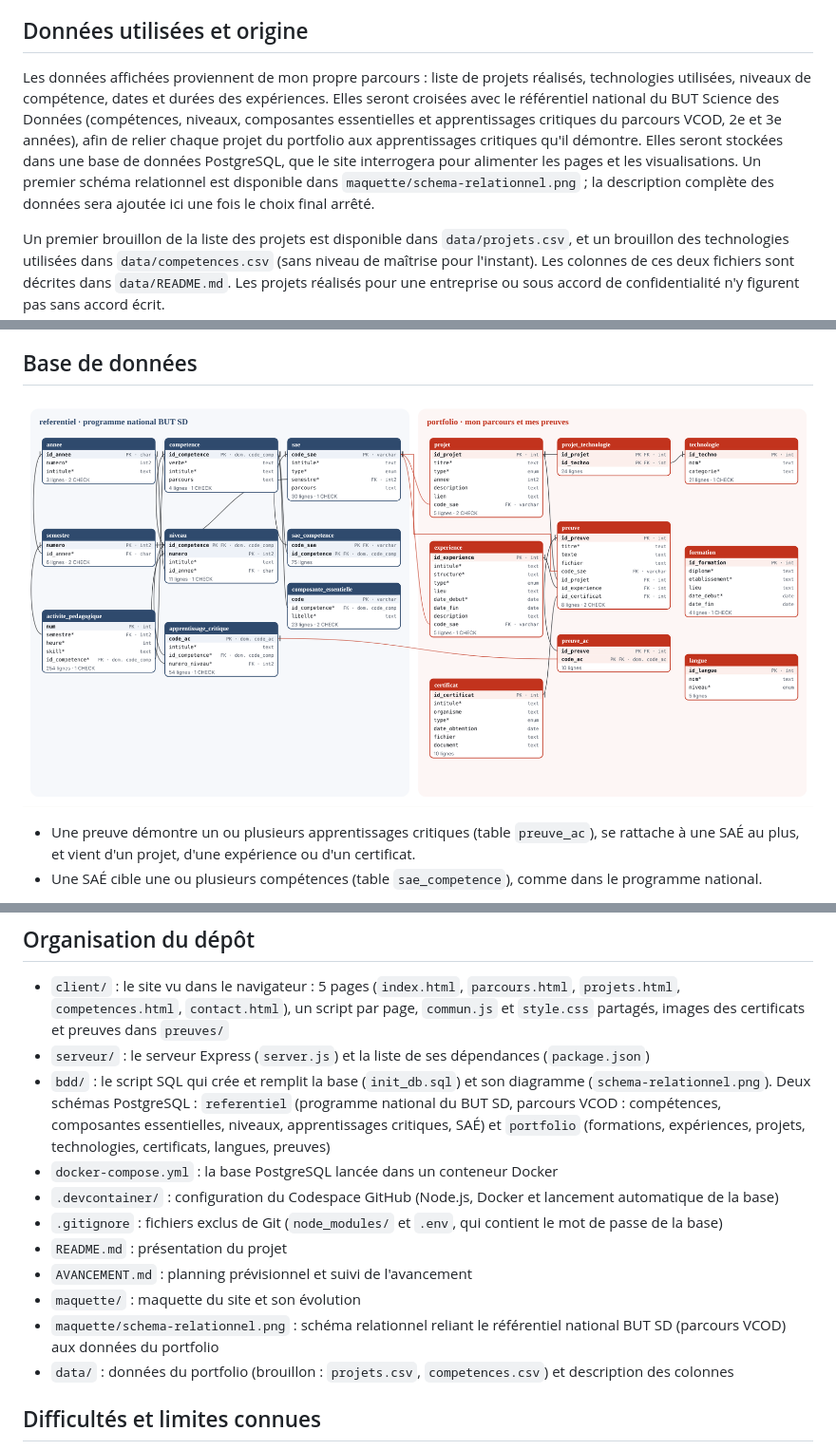
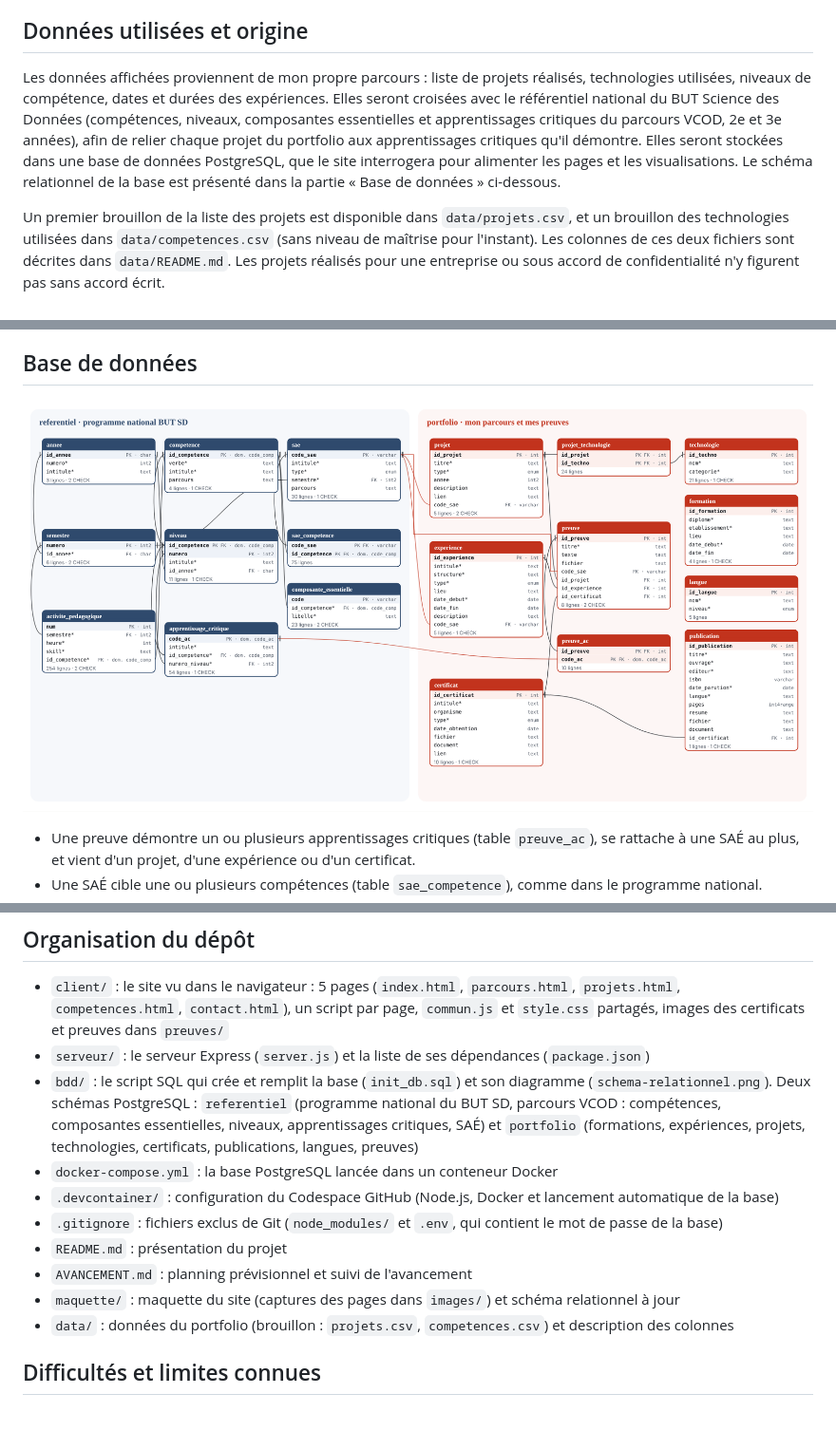
Before and after one commit to chicwww/Data-Science-Project-, a Markdown page: README.md, 3 parts joined by grey strips. Shown at 95% size. GitHub-like rendering; pictures changed too: bdd/schema-relationnel.png; blank space fills up the shorter version.

Commit message:
Ajout de ma publication et de la distinction BSGCT, schema de la base mis a jour dans la maquette

```diff
--- a/README.md
+++ b/README.md
@@ -12,7 +12,7 @@ Ce projet est un site web qui met en valeur mes compétences en science des donn
 
 ## Données utilisées et origine
 
-Les données affichées proviennent de mon propre parcours : liste de projets réalisés, technologies utilisées, niveaux de compétence, dates et durées des expériences. Elles seront croisées avec le référentiel national du BUT Science des Données (compétences, niveaux, composantes essentielles et apprentissages critiques du parcours VCOD, 2e et 3e années), afin de relier chaque projet du portfolio aux apprentissages critiques qu'il démontre. Elles seront stockées dans une base de données PostgreSQL, que le site interrogera pour alimenter les pages et les visualisations. Un premier schéma relationnel est disponible dans `maquette/schema-relationnel.png` ; la description complète des données sera ajoutée ici une fois le choix final arrêté.
+Les données affichées proviennent de mon propre parcours : liste de projets réalisés, technologies utilisées, niveaux de compétence, dates et durées des expériences. Elles seront croisées avec le référentiel national du BUT Science des Données (compétences, niveaux, composantes essentielles et apprentissages critiques du parcours VCOD, 2e et 3e années), afin de relier chaque projet du portfolio aux apprentissages critiques qu'il démontre. Elles seront stockées dans une base de données PostgreSQL, que le site interrogera pour alimenter les pages et les visualisations. Le schéma relationnel de la base est présenté dans la partie « Base de données » ci-dessous.
 
 Un premier brouillon de la liste des projets est disponible dans `data/projets.csv`, et un brouillon des technologies utilisées dans `data/competences.csv` (sans niveau de maîtrise pour l'instant). Les colonnes de ces deux fichiers sont décrites dans `data/README.md`. Les projets réalisés pour une entreprise ou sous accord de confidentialité n'y figurent pas sans accord écrit.
 
@@ -100,14 +101,13 @@ Les images (`/preuves/<fichier>`) et les pages sont servies par la route statiqu
 
 - `client/` : le site vu dans le navigateur : 5 pages (`index.html`, `parcours.html`, `projets.html`, `competences.html`, `contact.html`), un script par page, `commun.js` et `style.css` partagés, images des certificats et preuves dans `preuves/`
 - `serveur/` : le serveur Express (`server.js`) et la liste de ses dépendances (`package.json`)
-- `bdd/` : le script SQL qui crée et remplit la base (`init_db.sql`) et son diagramme (`schema-relationnel.png`). Deux schémas PostgreSQL : `referentiel` (programme national du BUT SD, parcours VCOD : compétences, composantes essentielles, niveaux, apprentissages critiques, SAÉ) et `portfolio` (formations, expériences, projets, technologies, certificats, langues, preuves)
+- `bdd/` : le script SQL qui crée et remplit la base (`init_db.sql`) et son diagramme (`schema-relationnel.png`). Deux schémas PostgreSQL : `referentiel` (programme national du BUT SD, parcours VCOD : compétences, composantes essentielles, niveaux, apprentissages critiques, SAÉ) et `portfolio` (formations, expériences, projets, technologies, certificats, publications, langues, preuves)
 - `docker-compose.yml` : la base PostgreSQL lancée dans un conteneur Docker
 - `.devcontainer/` : configuration du Codespace GitHub (Node.js, Docker et lancement automatique de la base)
 - `.gitignore` : fichiers exclus de Git (`node_modules/` et `.env`, qui contient le mot de passe de la base)
 - `README.md` : présentation du projet
 - `AVANCEMENT.md` : planning prévisionnel et suivi de l'avancement
-- `maquette/` : maquette du site et son évolution
-- `maquette/schema-relationnel.png` : schéma relationnel reliant le référentiel national BUT SD (parcours VCOD) aux données du portfolio
+- `maquette/` : maquette du site (captures des pages dans `images/`) et schéma relationnel à jour
 - `data/` : données du portfolio (brouillon : `projets.csv`, `competences.csv`) et description des colonnes
 
 ## Difficultés et limites connues
```
Also changed, not shown: other parts of README.md (+1 -0 lines), AVANCEMENT.md (+2 -0 lines), maquette/MAQUETTE.md (+5 -12 lines), maquette/schema-relationnel.png, 12 other files.
